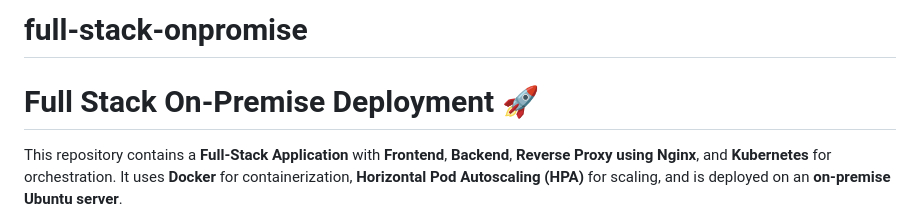
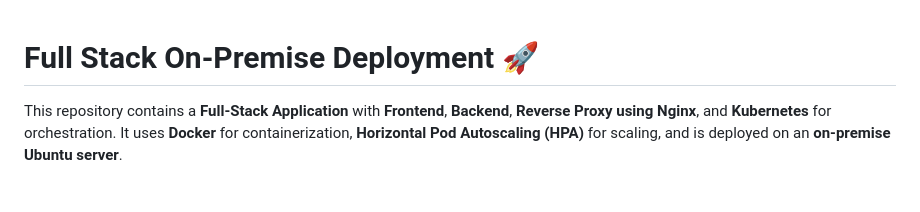
Before and after one commit to abhisheksinghparihar0001/full-stack-onpromise, a Markdown page: README.md, the part around the change. GitHub-like rendering; blank space fills up the shorter version.

```diff
--- a/README.md
+++ b/README.md
@@ -1,5 +1,3 @@
-# full-stack-onpromise
-
 # Full Stack On-Premise Deployment 🚀
 
 This repository contains a **Full-Stack Application** with **Frontend**, **Backend**, **Reverse Proxy using Nginx**, and **Kubernetes** for orchestration. It uses **Docker** for containerization, **Horizontal Pod Autoscaling (HPA)** for scaling, and is deployed on an **on-premise Ubuntu server**.
```
